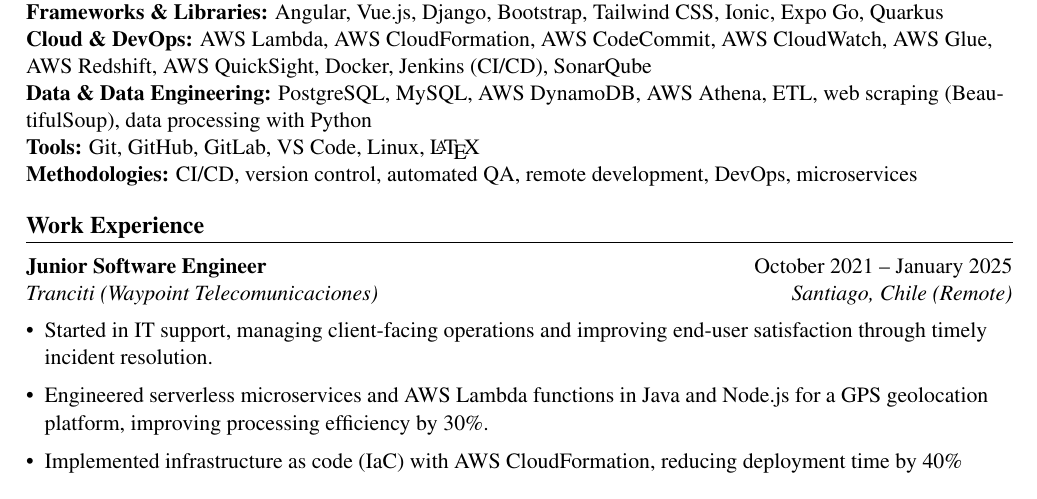
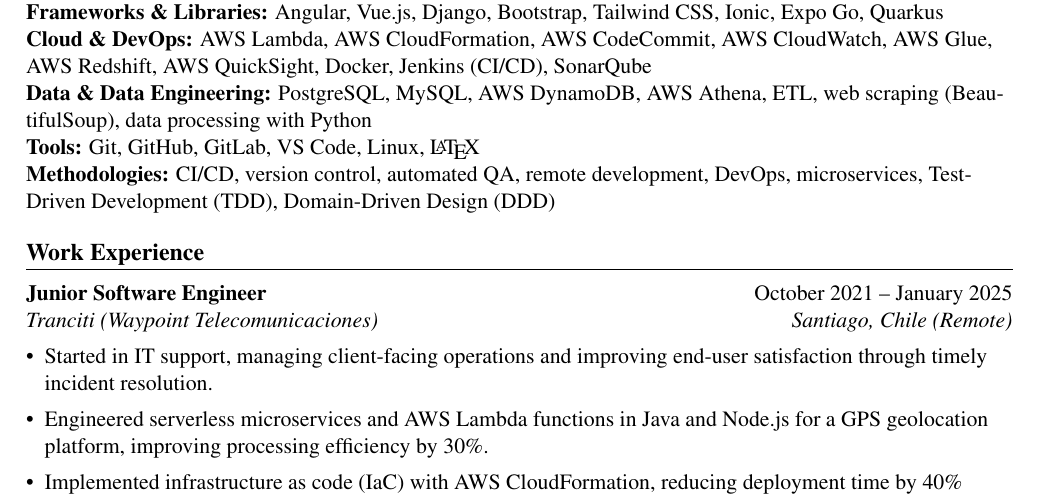
Before and after one commit to jorgicio/curriculumvitae, a LaTeX CV (cv-jorgepizarrocallejas-ats-en.tex): part of page 1 of 2, cut so that both start at the same text. Compiled offline with pdfLaTeX.

Commit message:
Agregando algo más de info

```diff
--- a/cv-jorgepizarrocallejas-ats-en.tex
+++ b/cv-jorgepizarrocallejas-ats-en.tex
@@ -72,7 +72,7 @@
 \textbf{Cloud \& DevOps:} AWS Lambda, AWS CloudFormation, AWS CodeCommit, AWS CloudWatch, AWS Glue, AWS Redshift, AWS QuickSight, Docker, Jenkins (CI/CD), SonarQube\\
 \textbf{Data \& Data Engineering:} PostgreSQL, MySQL, AWS DynamoDB, AWS Athena, ETL, web scraping (BeautifulSoup), data processing with Python\\
 \textbf{Tools:} Git, GitHub, GitLab, VS Code, Linux, \LaTeX\\
-\textbf{Methodologies:} CI/CD, version control, automated QA, remote development, DevOps, microservices
+\textbf{Methodologies:} CI/CD, version control, automated QA, remote development, DevOps, microservices, Test-Driven Development (TDD), Domain-Driven Design (DDD)
 
 % ---------- WORK EXPERIENCE ----------
 \section*{Work Experience}
```
Also changed, not shown: cv-jorgepizarrocallejas-ats.tex (+1 -1 lines), cv-jorgepizarrocallejas-ats-en.pdf, cv-jorgepizarrocallejas-ats.pdf, 4 other files.
